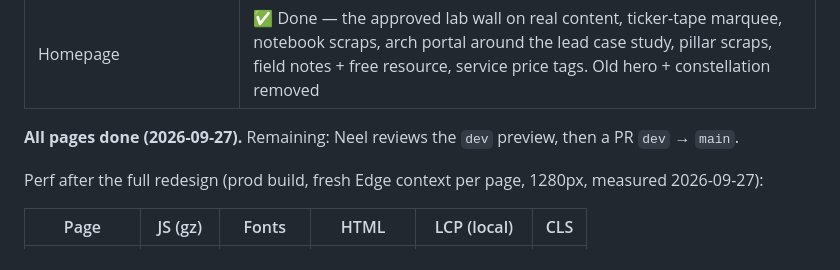
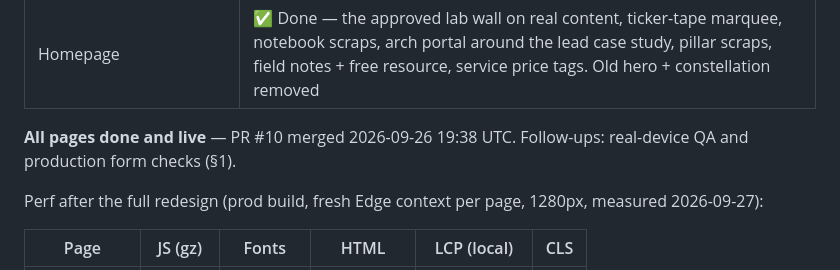
Before and after one commit to bankerneel/neelbanker.com, a Markdown page: ROADMAP.md, the part around the change. GitHub-like rendering.

```diff
--- a/ROADMAP.md
+++ b/ROADMAP.md
@@ -41,7 +41,7 @@ Bazaar** was selected by Neel and his wife.
 | OG images | ✅ Done — dream sky, name tag, Caveat kicker, Archivo 900 title (steps down for long titles), pillar ticket; shared `lib/og.tsx` |
 | Homepage | ✅ Done — the approved lab wall on real content, ticker-tape marquee, notebook scraps, arch portal around the lead case study, pillar scraps, field notes + free resource, service price tags. Old hero + constellation removed |
 
-**All pages done (2026-09-27).** Remaining: Neel reviews the `dev` preview, then a PR `dev` → `main`.
+**All pages done and live** — PR #10 merged 2026-09-26 19:38 UTC. Follow-ups: real-device QA and production form checks (§1).
 
 Perf after the full redesign (prod build, fresh Edge context per page, 1280px, measured 2026-09-27):
 
```
Also changed, not shown: MEMORY.md (+1 -1 lines), STATES.md (+2 -3 lines).
